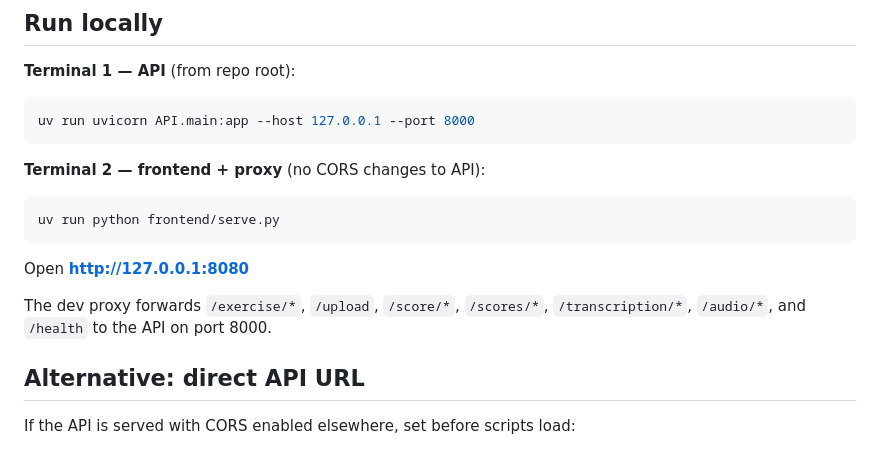
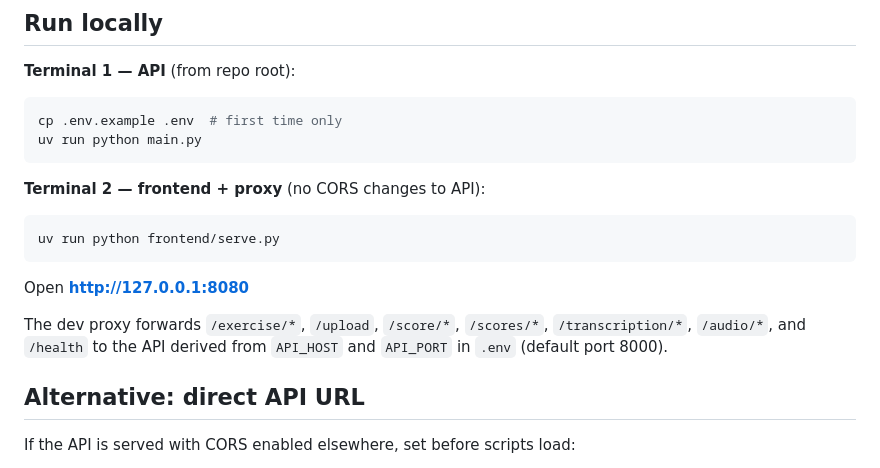
Before and after one commit to xXKeNdAmAmAsTeRXx/ASR-Babbler, a Markdown page: frontend/README.md, the part around the change. Drawn GitHub-style.

````diff
--- a/frontend/README.md
+++ b/frontend/README.md
@@ -17,7 +17,8 @@ Vanilla HTML/CSS/JS UI styled similarly to [Human Benchmark](https://humanbenchm
 **Terminal 1 — API** (from repo root):
 
 ```bash
-uv run uvicorn API.main:app --host 127.0.0.1 --port 8000
+cp .env.example .env  # first time only
+uv run python main.py
 ```
 
 **Terminal 2 — frontend + proxy** (no CORS changes to API):
@@ -28,7 +29,7 @@ uv run python frontend/serve.py
 
 Open **http://127.0.0.1:8080**
 
-The dev proxy forwards `/exercise/*`, `/upload`, `/score/*`, `/scores/*`, `/transcription/*`, `/audio/*`, and `/health` to the API on port 8000.
+The dev proxy forwards `/exercise/*`, `/upload`, `/score/*`, `/scores/*`, `/transcription/*`, `/audio/*`, and `/health` to the API derived from `API_HOST` and `API_PORT` in `.env` (default port 8000).
 
 ## Alternative: direct API URL
 
````
Also changed, not shown: README.md (+23 -3 lines), Assets/cer.png (added), Assets/main.png (added), Assets/scores.png (added), 9 other files.
